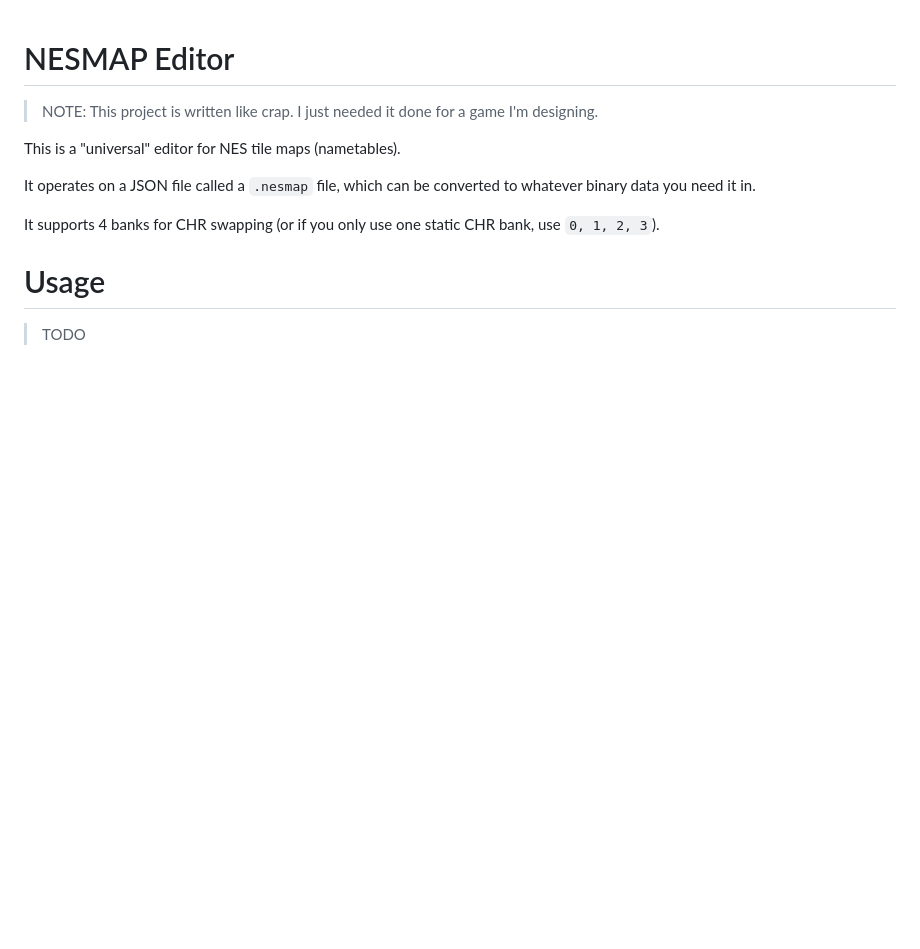
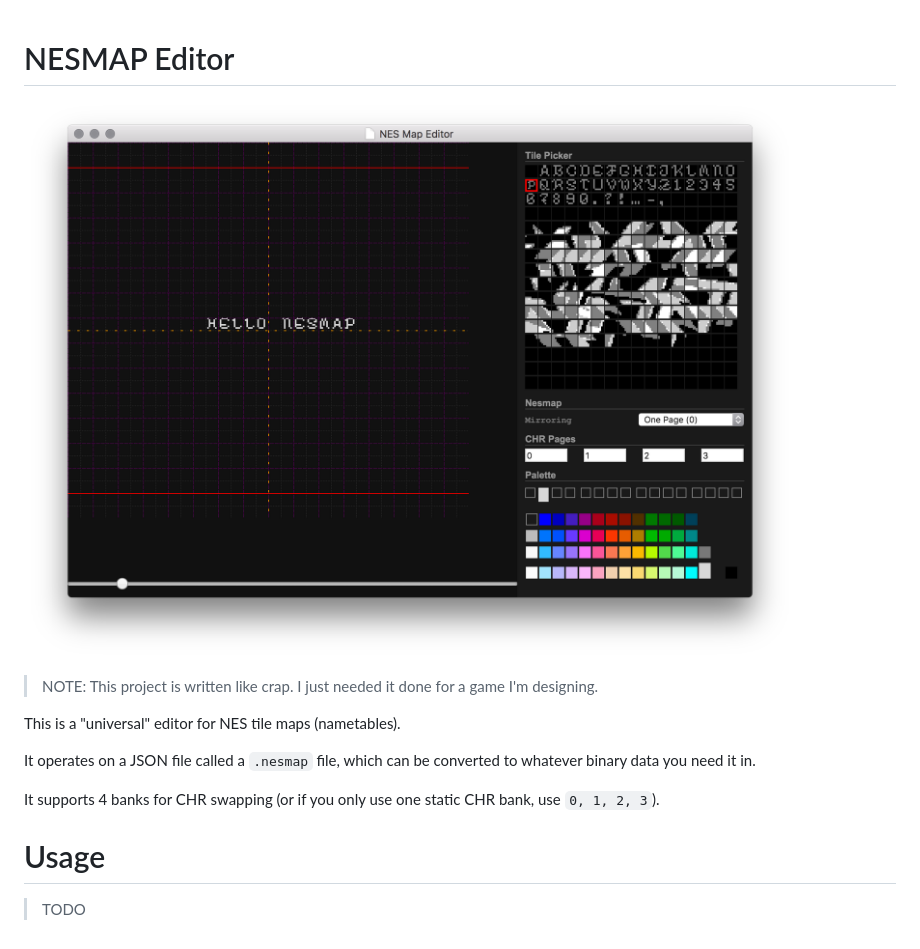
Before and after one commit to Qix-/nesmap, a Markdown page: README.md, the part around the change. Rendered like a GitHub page; pictures changed too: screenshot.png (added); blank space fills up the shorter version.

Commit message:
added screenshot

```diff
--- a/README.md
+++ b/README.md
@@ -1,4 +1,6 @@
 # NESMAP Editor
+
+![Screenshot](screenshot.png)
 
 > NOTE: This project is written like crap. I just needed it done for a game I'm designing.
 
```
